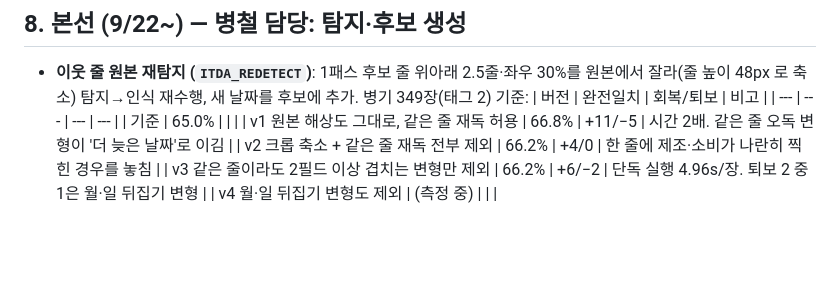
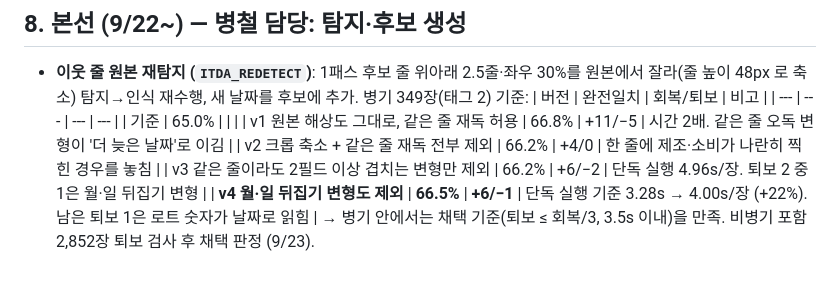
Before and after one commit to LEEbyeongchul/itda3-CODE-subway, a Markdown page: docs/실험_기록.md, the part around the change. GitHub-like rendering; blank space fills up the shorter version.

Commit message:
docs: 재탐지 v4 병기 349장 +6/−1, 3.28→4.00s/장
Co-Authored-By: Claude Fable 5.1 <noreply@anthropic.com>

```diff
--- a/docs/실험_기록.md
+++ b/docs/실험_기록.md
@@ -141,4 +141,5 @@
   | v1 원본 해상도 그대로, 같은 줄 재독 허용 | 66.8% | +11/−5 | 시간 2배. 같은 줄 오독 변형이 '더 늦은 날짜'로 이김 |
   | v2 크롭 축소 + 같은 줄 재독 전부 제외 | 66.2% | +4/0 | 한 줄에 제조·소비가 나란히 찍힌 경우를 놓침 |
   | v3 같은 줄이라도 2필드 이상 겹치는 변형만 제외 | 66.2% | +6/−2 | 단독 실행 4.96s/장. 퇴보 2 중 1은 월·일 뒤집기 변형 |
-  | v4 월·일 뒤집기 변형도 제외 | (측정 중) | | |
+  | **v4 월·일 뒤집기 변형도 제외** | **66.5%** | **+6/−1** | 단독 실행 기준 3.28s → 4.00s/장 (+22%). 남은 퇴보 1은 로트 숫자가 날짜로 읽힘 |
+  → 병기 안에서는 채택 기준(퇴보 ≤ 회복/3, 3.5s 이내)을 만족. 비병기 포함 2,852장 퇴보 검사 후 채택 판정 (9/23).
```
